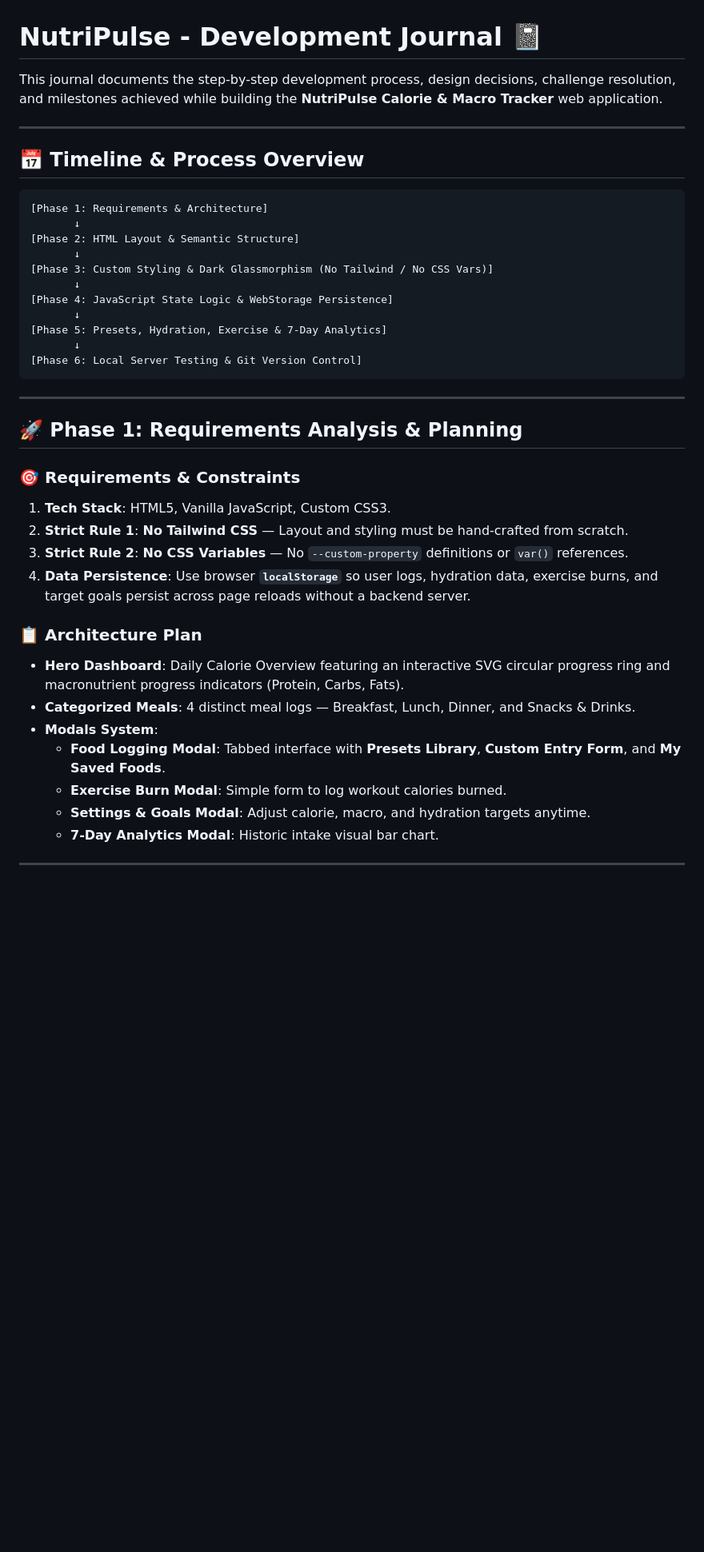
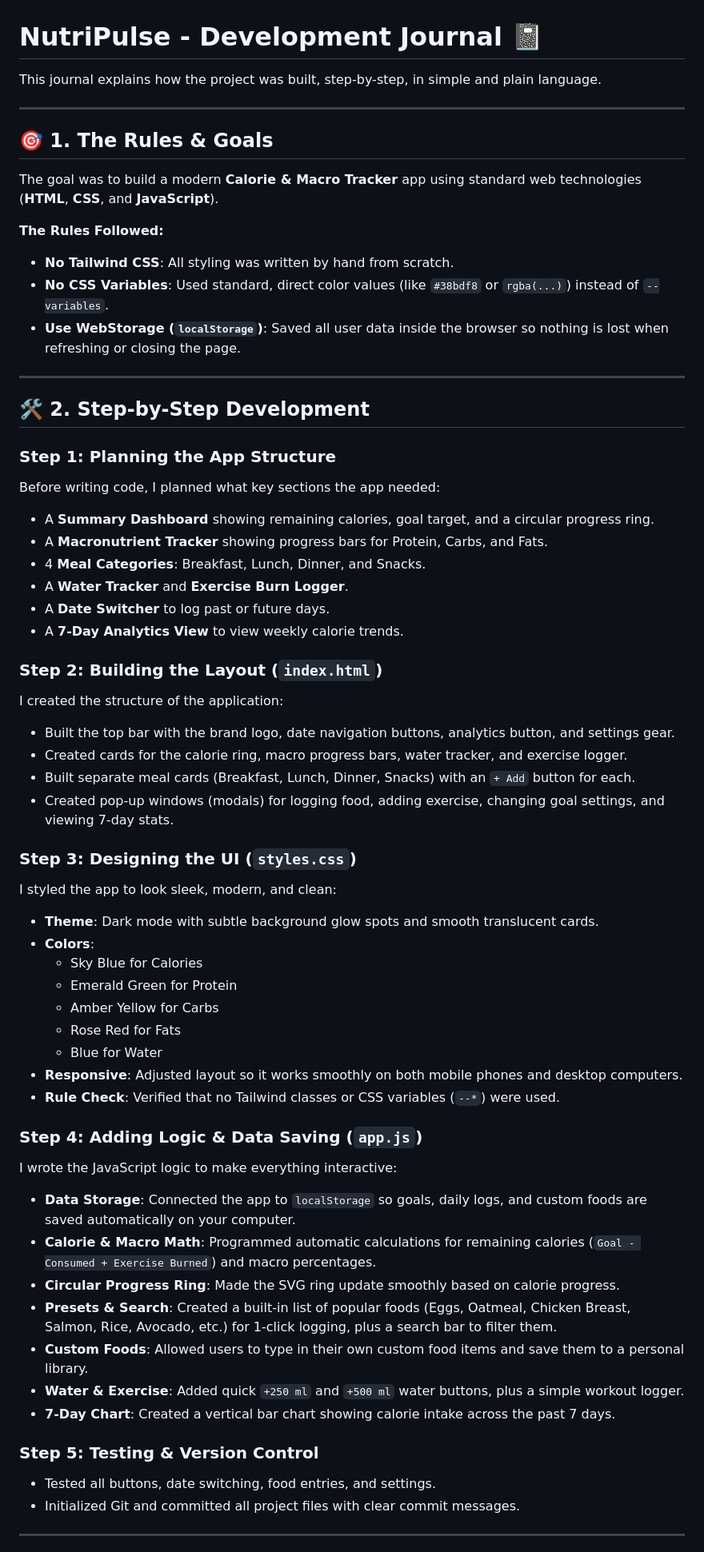
Before and after one commit to Savyblvck/Calorie-Tracker, a Markdown page: journal.md, the part around one of its changes. Shown at 80% size. Drawn GitHub-style; blank space fills up the shorter version.

Commit message:
docs: Rewrite journal.md in clear, simplified language

````diff
--- a/journal.md
+++ b/journal.md
@@ -1,43 +1,63 @@
 # NutriPulse - Development Journal 📓
 
-This journal documents the step-by-step development process, design decisions, challenge resolution, and milestones achieved while building the **NutriPulse Calorie & Macro Tracker** web application.
+This journal explains how the project was built, step-by-step, in simple and plain language.
 
 ---
 
-## 📅 Timeline & Process Overview
+## 🎯 1. The Rules & Goals
 
-```
-[Phase 1: Requirements & Architecture]
-       ↓
-[Phase 2: HTML Layout & Semantic Structure]
-       ↓
-[Phase 3: Custom Styling & Dark Glassmorphism (No Tailwind / No CSS Vars)]
-       ↓
-[Phase 4: JavaScript State Logic & WebStorage Persistence]
-       ↓
-[Phase 5: Presets, Hydration, Exercise & 7-Day Analytics]
-       ↓
-[Phase 6: Local Server Testing & Git Version Control]
-```
+The goal was to build a modern **Calorie & Macro Tracker** app using standard web technologies (**HTML**, **CSS**, and **JavaScript**).
+
+**The Rules Followed:**
+- **No Tailwind CSS**: All styling was written by hand from scratch.
+- **No CSS Variables**: Used standard, direct color values (like `#38bdf8` or `rgba(...)`) instead of `--variables`.
+- **Use WebStorage (`localStorage`)**: Saved all user data inside the browser so nothing is lost when refreshing or closing the page.
 
 ---
 
-## 🚀 Phase 1: Requirements Analysis & Planning
+## 🛠️ 2. Step-by-Step Development
 
-### 🎯 Requirements & Constraints
-1. **Tech Stack**: HTML5, Vanilla JavaScript, Custom CSS3.
-2. **Strict Rule 1**: **No Tailwind CSS** — Layout and styling must be hand-crafted from scratch.
-3. **Strict Rule 2**: **No CSS Variables** — No `--custom-property` definitions or `var()` references.
-4. **Data Persistence**: Use browser **`localStorage`** so user logs, hydration data, exercise burns, and target goals persist across page reloads without a backend server.
+### Step 1: Planning the App Structure
+Before writing code, I planned what key sections the app needed:
+- A **Summary Dashboard** showing remaining calories, goal target, and a circular progress ring.
+- A **Macronutrient Tracker** showing progress bars for Protein, Carbs, and Fats.
+- 4 **Meal Categories**: Breakfast, Lunch, Dinner, and Snacks.
+- A **Water Tracker** and **Exercise Burn Logger**.
+- A **Date Switcher** to log past or future days.
+- A **7-Day Analytics View** to view weekly calorie trends.
 
-### 📋 Architecture Plan
-- **Hero Dashboard**: Daily Calorie Overview featuring an interactive SVG circular progress ring and macronutrient progress indicators (Protein, Carbs, Fats).
-- **Categorized Meals**: 4 distinct meal logs — Breakfast, Lunch, Dinner, and Snacks & Drinks.
-- **Modals System**:
-  - **Food Logging Modal**: Tabbed interface with **Presets Library**, **Custom Entry Form**, and **My Saved Foods**.
-  - **Exercise Burn Modal**: Simple form to log workout calories burned.
-  - **Settings & Goals Modal**: Adjust calorie, macro, and hydration targets anytime.
-  - **7-Day Analytics Modal**: Historic intake visual bar chart.
+### Step 2: Building the Layout (`index.html`)
+I created the structure of the application:
+- Built the top bar with the brand logo, date navigation buttons, analytics button, and settings gear.
+- Created cards for the calorie ring, macro progress bars, water tracker, and exercise logger.
+- Built separate meal cards (Breakfast, Lunch, Dinner, Snacks) with an `+ Add` button for each.
+- Created pop-up windows (modals) for logging food, adding exercise, changing goal settings, and viewing 7-day stats.
+
+### Step 3: Designing the UI (`styles.css`)
+I styled the app to look sleek, modern, and clean:
+- **Theme**: Dark mode with subtle background glow spots and smooth translucent cards.
+- **Colors**:
+  - Sky Blue for Calories
+  - Emerald Green for Protein
+  - Amber Yellow for Carbs
+  - Rose Red for Fats
+  - Blue for Water
+- **Responsive**: Adjusted layout so it works smoothly on both mobile phones and desktop computers.
+- **Rule Check**: Verified that no Tailwind classes or CSS variables (`--*`) were used.
+
+### Step 4: Adding Logic & Data Saving (`app.js`)
+I wrote the JavaScript logic to make everything interactive:
+- **Data Storage**: Connected the app to `localStorage` so goals, daily logs, and custom foods are saved automatically on your computer.
+- **Calorie & Macro Math**: Programmed automatic calculations for remaining calories (`Goal - Consumed + Exercise Burned`) and macro percentages.
+- **Circular Progress Ring**: Made the SVG ring update smoothly based on calorie progress.
+- **Presets & Search**: Created a built-in list of popular foods (Eggs, Oatmeal, Chicken Breast, Salmon, Rice, Avocado, etc.) for 1-click logging, plus a search bar to filter them.
+- **Custom Foods**: Allowed users to type in their own custom food items and save them to a personal library.
+- **Water & Exercise**: Added quick `+250 ml` and `+500 ml` water buttons, plus a simple workout logger.
+- **7-Day Chart**: Created a vertical bar chart showing calorie intake across the past 7 days.
+
+### Step 5: Testing & Version Control
+- Tested all buttons, date switching, food entries, and settings.
+- Initialized Git and committed all project files with clear commit messages.
 
 ---
 
````
Also changed, not shown: other parts of journal.md (+5 -76 lines).
